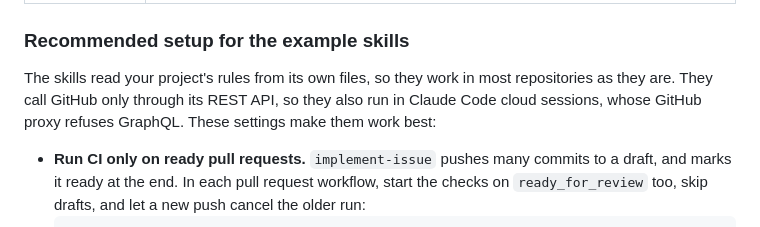
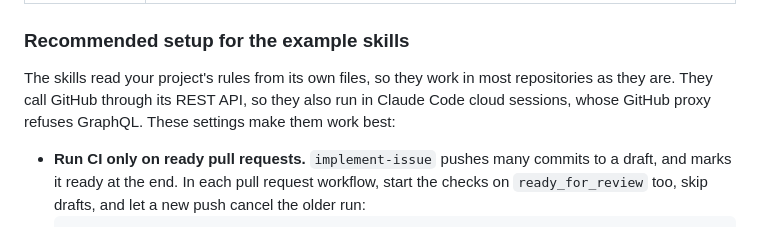
Before and after one commit to guplem/pskill, a Markdown page: README.md, the part around the change. Drawn GitHub-style.

Commit message:
Docs: name the gh pr ready exception of the REST rule
Co-Authored-By: Claude Opus 5.5 <noreply@anthropic.com>

````diff
--- a/README.md
+++ b/README.md
@@ -93,7 +93,7 @@ You can also use the runner yourself. Each command starts with `uv run .pskill/p
 
 ### Recommended setup for the example skills
 
-The skills read your project's rules from its own files, so they work in most repositories as they are. They call GitHub only through its REST API, so they also run in Claude Code cloud sessions, whose GitHub proxy refuses GraphQL. These settings make them work best:
+The skills read your project's rules from its own files, so they work in most repositories as they are. They call GitHub through its REST API, so they also run in Claude Code cloud sessions, whose GitHub proxy refuses GraphQL. These settings make them work best:
 
 - **Run CI only on ready pull requests.** `implement-issue` pushes many commits to a draft, and marks it ready at the end. In each pull request workflow, start the checks on `ready_for_review` too, skip drafts, and let a new push cancel the older run:
   ```yaml
````
Also changed, not shown: SPEC.md (+1 -1 lines).
